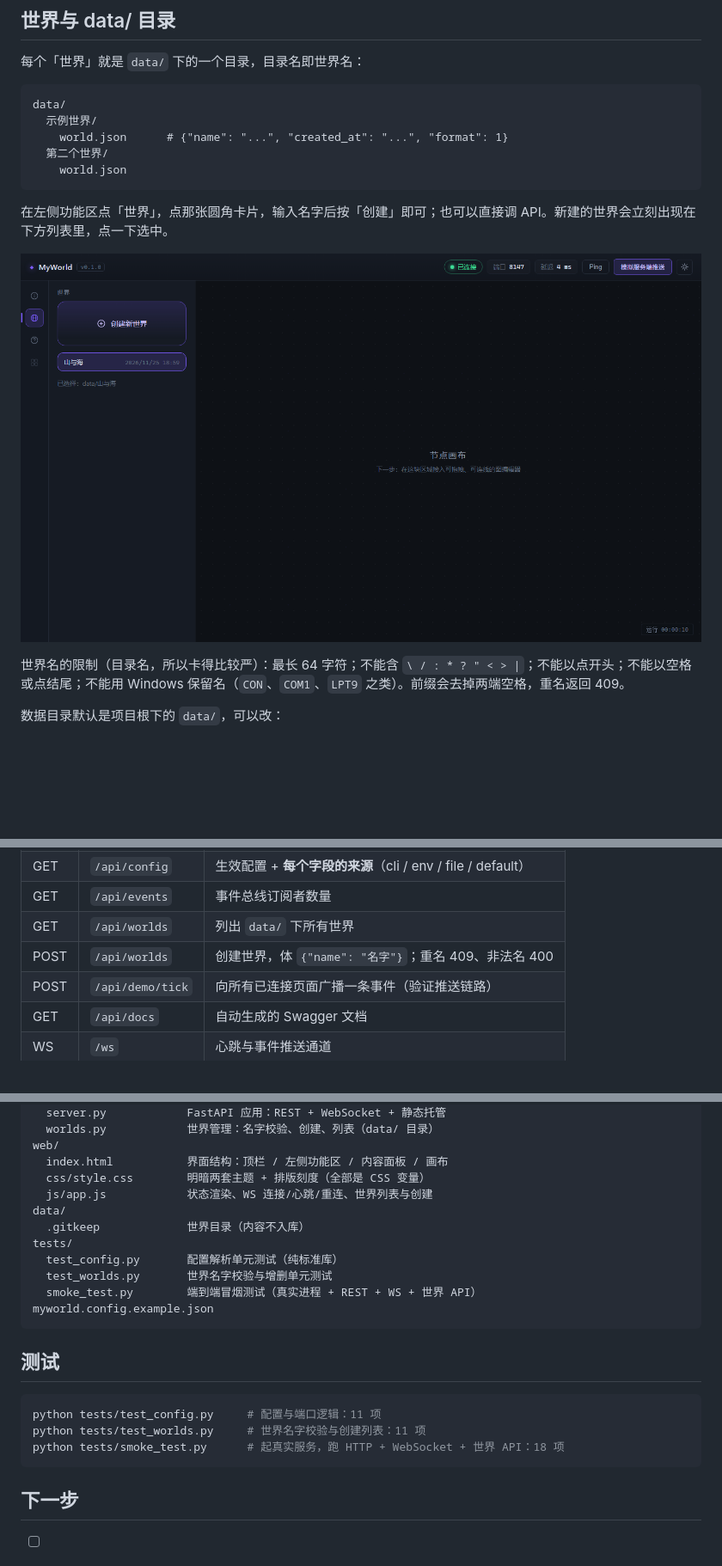
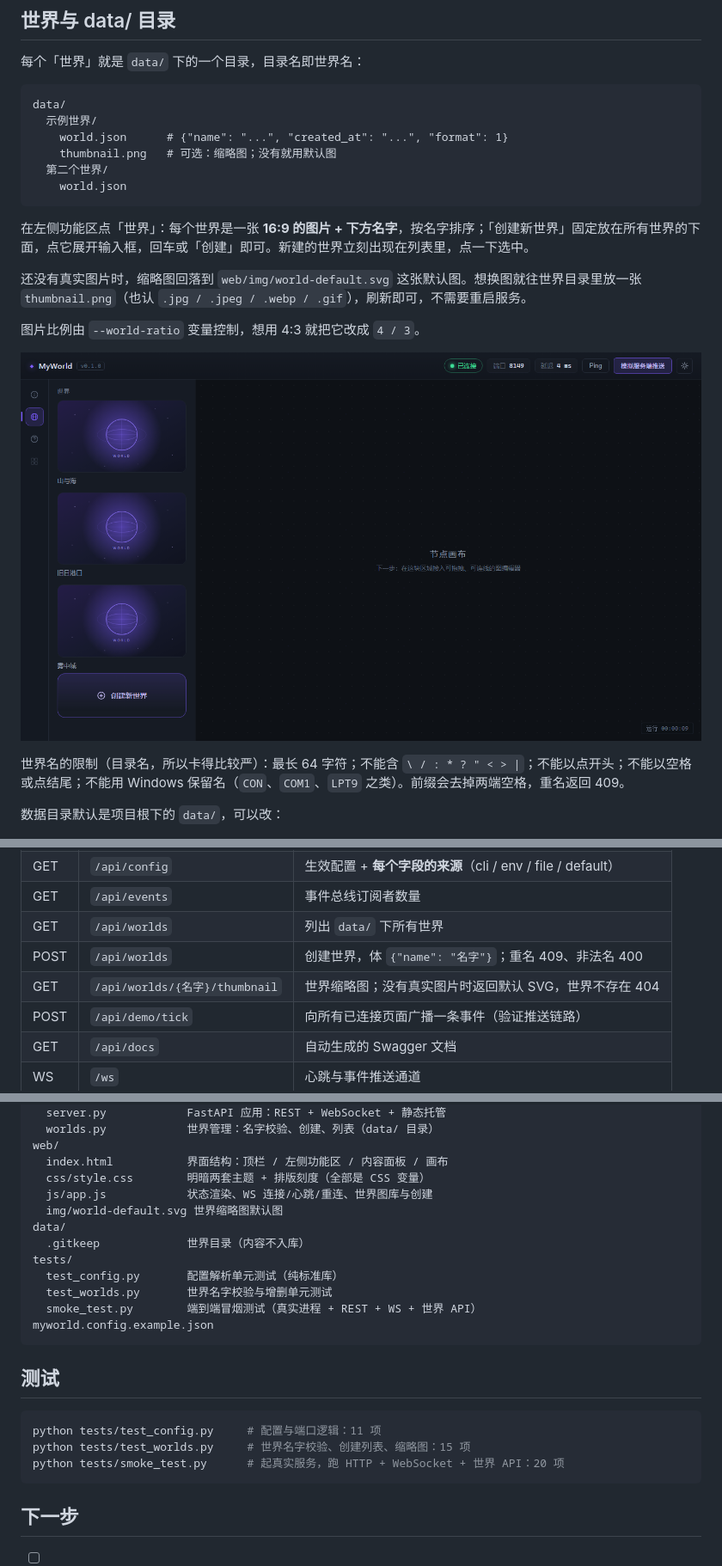
Before and after one commit to 3513534091/MyWorld, a Markdown page: README.md, 3 parts joined by grey strips. Shown at 86% size. Drawn GitHub-style; pictures changed too: docs/screenshot-world.png; blank space fills up the shorter version.

````diff
--- a/README.md
+++ b/README.md
@@ -90,11 +90,16 @@ gcc -O2 -municode -static -static-libgcc -o MyWorld.exe tools\launcher.c
 data/
   示例世界/
     world.json      # {"name": "...", "created_at": "...", "format": 1}
+    thumbnail.png   # 可选：缩略图；没有就用默认图
   第二个世界/
     world.json
 ```
 
-在左侧功能区点「世界」，点那张圆角卡片，输入名字后按「创建」即可；也可以直接调 API。新建的世界会立刻出现在下方列表里，点一下选中。
+在左侧功能区点「世界」：每个世界是一张 **16:9 的图片 + 下方名字**，按名字排序；「创建新世界」固定放在所有世界的下面，点它展开输入框，回车或「创建」即可。新建的世界立刻出现在列表里，点一下选中。
+
+还没有真实图片时，缩略图回落到 `web/img/world-default.svg` 这张默认图。想换图就往世界目录里放一张 `thumbnail.png`（也认 `.jpg / .jpeg / .webp / .gif`），刷新即可，不需要重启服务。
+
+图片比例由 `--world-ratio` 变量控制，想用 4:3 就把它改成 `4 / 3`。
 
 ![世界面板](docs/screenshot-world.png)
 
@@ -117,6 +122,7 @@ data/
 | GET | `/api/events` | 事件总线订阅者数量 |
 | GET | `/api/worlds` | 列出 `data/` 下所有世界 |
 | POST | `/api/worlds` | 创建世界，体 `{"name": "名字"}`；重名 409、非法名 400 |
+| GET | `/api/worlds/{名字}/thumbnail` | 世界缩略图；没有真实图片时返回默认 SVG，世界不存在 404 |
 | POST | `/api/demo/tick` | 向所有已连接页面广播一条事件（验证推送链路） |
 | GET | `/api/docs` | 自动生成的 Swagger 文档 |
 | WS | `/ws` | 心跳与事件推送通道 |
@@ -155,7 +161,8 @@ myworld/
 web/
   index.html           界面结构：顶栏 / 左侧功能区 / 内容面板 / 画布
   css/style.css        明暗两套主题 + 排版刻度（全部是 CSS 变量）
-  js/app.js            状态渲染、WS 连接/心跳/重连、世界列表与创建
+  js/app.js            状态渲染、WS 连接/心跳/重连、世界图库与创建
+  img/world-default.svg 世界缩略图默认图
 data/
   .gitkeep             世界目录（内容不入库）
 tests/
@@ -169,8 +176,8 @@ myworld.config.example.json
 
 ```powershell
 python tests/test_config.py     # 配置与端口逻辑：11 项
-python tests/test_worlds.py     # 世界名字校验与创建列表：11 项
-python tests/smoke_test.py      # 起真实服务，跑 HTTP + WebSocket + 世界 API：18 项
+python tests/test_worlds.py     # 世界名字校验、创建列表、缩略图：15 项
+python tests/smoke_test.py      # 起真实服务，跑 HTTP + WebSocket + 世界 API：20 项
 ```
 
 ## 下一步
````
Also changed, not shown: 8 other files.
